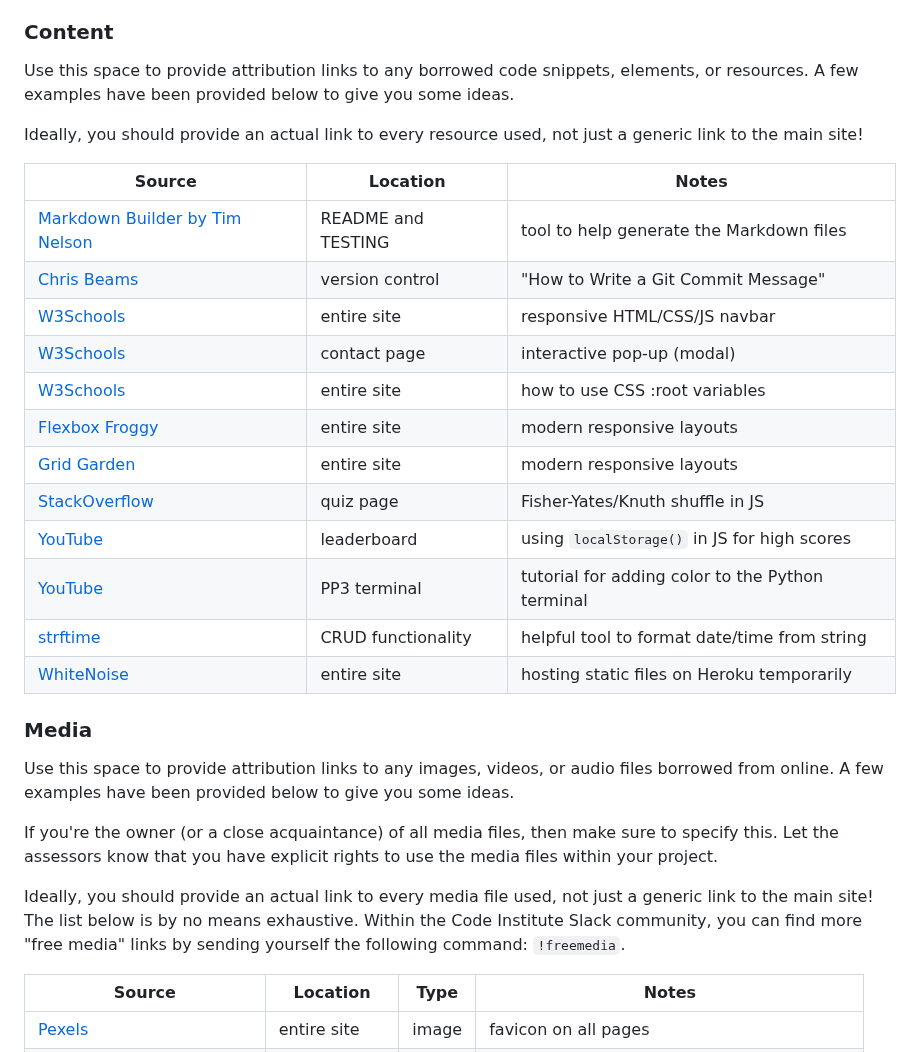
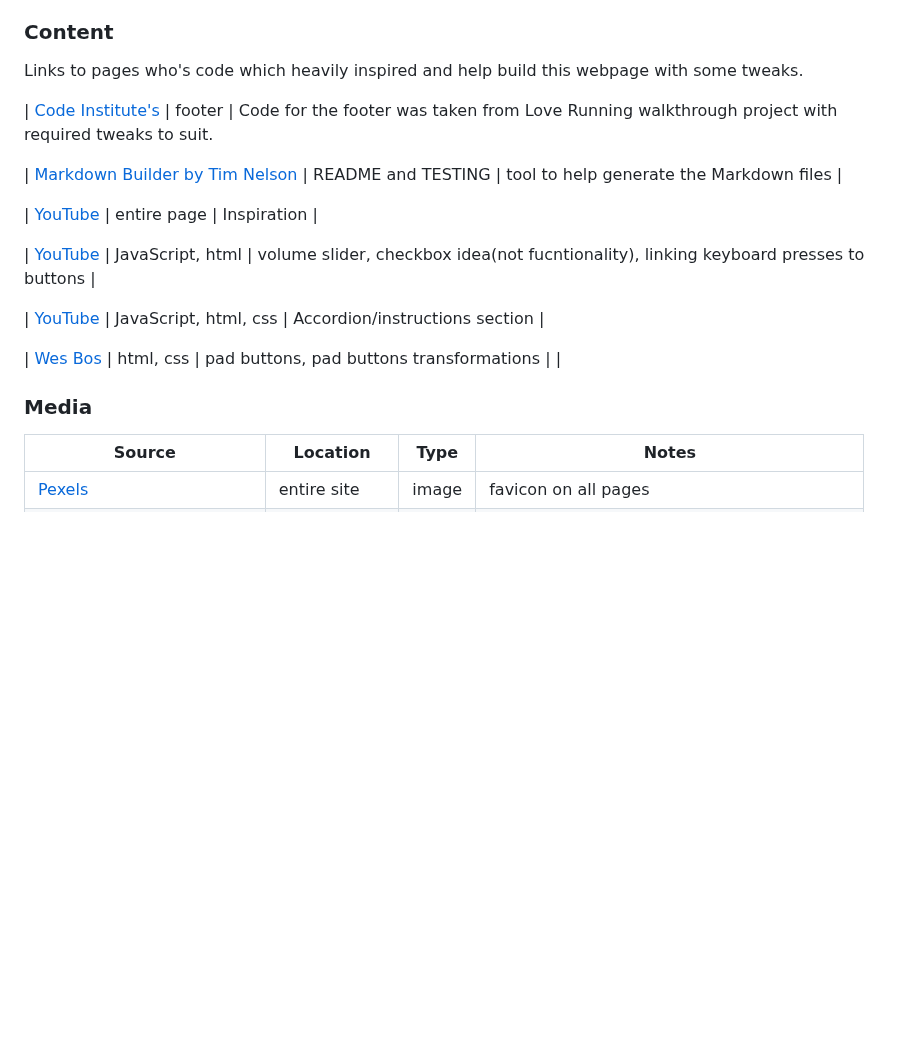
Before and after one commit to ogc1231/sample-pad, a Markdown page: README2.md, the part around the change. Rendered like a GitHub page; blank space fills up the shorter version.

Commit message:
Add content credits

```diff
--- a/README2.md
+++ b/README2.md
@@ -230,37 +230,22 @@ however, it is important to be very specific about these sources to avoid plagia
 
 ### Content
 
-Use this space to provide attribution links to any borrowed code snippets, elements, or resources.
-A few examples have been provided below to give you some ideas.
+Links to pages who's code which heavily inspired and help build this webpage with some tweaks.
 
-Ideally, you should provide an actual link to every resource used, not just a generic link to the main site!
+| [Code Institute's](https://github.com/Code-Institute-Solutions/love-running-2.0-sourcecode/tree/main/01-getting-set-up/01-getting-set-up) | footer | Code for the footer was taken from Love Running walkthrough project with required tweaks to suit.
 
-| Source | Location | Notes |
-| --- | --- | --- |
 | [Markdown Builder by Tim Nelson](https://traveltimn.github.io/readme-builder) | README and TESTING | tool to help generate the Markdown files |
-| [Chris Beams](https://chris.beams.io/posts/git-commit) | version control | "How to Write a Git Commit Message" |
-| [W3Schools](https://www.w3schools.com/howto/howto_js_topnav_responsive.asp) | entire site | responsive HTML/CSS/JS navbar |
-| [W3Schools](https://www.w3schools.com/howto/howto_css_modals.asp) | contact page | interactive pop-up (modal) |
-| [W3Schools](https://www.w3schools.com/css/css3_variables.asp) | entire site | how to use CSS :root variables |
-| [Flexbox Froggy](https://flexboxfroggy.com/) | entire site | modern responsive layouts |
-| [Grid Garden](https://cssgridgarden.com) | entire site | modern responsive layouts |
-| [StackOverflow](https://stackoverflow.com/a/2450976) | quiz page | Fisher-Yates/Knuth shuffle in JS |
-| [YouTube](https://www.youtube.com/watch?v=YL1F4dCUlLc) | leaderboard | using `localStorage()` in JS for high scores |
-| [YouTube](https://www.youtube.com/watch?v=u51Zjlnui4Y) | PP3 terminal | tutorial for adding color to the Python terminal |
-| [strftime](https://strftime.org) | CRUD functionality | helpful tool to format date/time from string |
-| [WhiteNoise](http://whitenoise.evans.io) | entire site | hosting static files on Heroku temporarily |
+
+| [YouTube](https://www.youtube.com/watch?v=vjco5yKZpU8) | entire page | Inspiration |
+
+| [YouTube](https://www.youtube.com/watch?v=Mv1ZYpo8q4g) | JavaScript, html | volume slider, checkbox idea(not fucntionality), linking keyboard presses to buttons |
+
+| [YouTube](https://www.youtube.com/watch?v=dr8Emho-kYo) | JavaScript, html, css | Accordion/instructions section |
+
+| [Wes Bos](https://courses.wesbos.com/account/access/6331d80b7a4bee445fa04dcd/view/194130650) | html, css | pad buttons, pad buttons transformations |
+|
 
 ### Media
-
-Use this space to provide attribution links to any images, videos, or audio files borrowed from online.
-A few examples have been provided below to give you some ideas.
-
-If you're the owner (or a close acquaintance) of all media files, then make sure to specify this.
-Let the assessors know that you have explicit rights to use the media files within your project.
-
-Ideally, you should provide an actual link to every media file used, not just a generic link to the main site!
-The list below is by no means exhaustive. Within the Code Institute Slack community, you can find more "free media" links
-by sending yourself the following command: `!freemedia`.
 
 | Source | Location | Type | Notes |
 | --- | --- | --- | --- |
```
